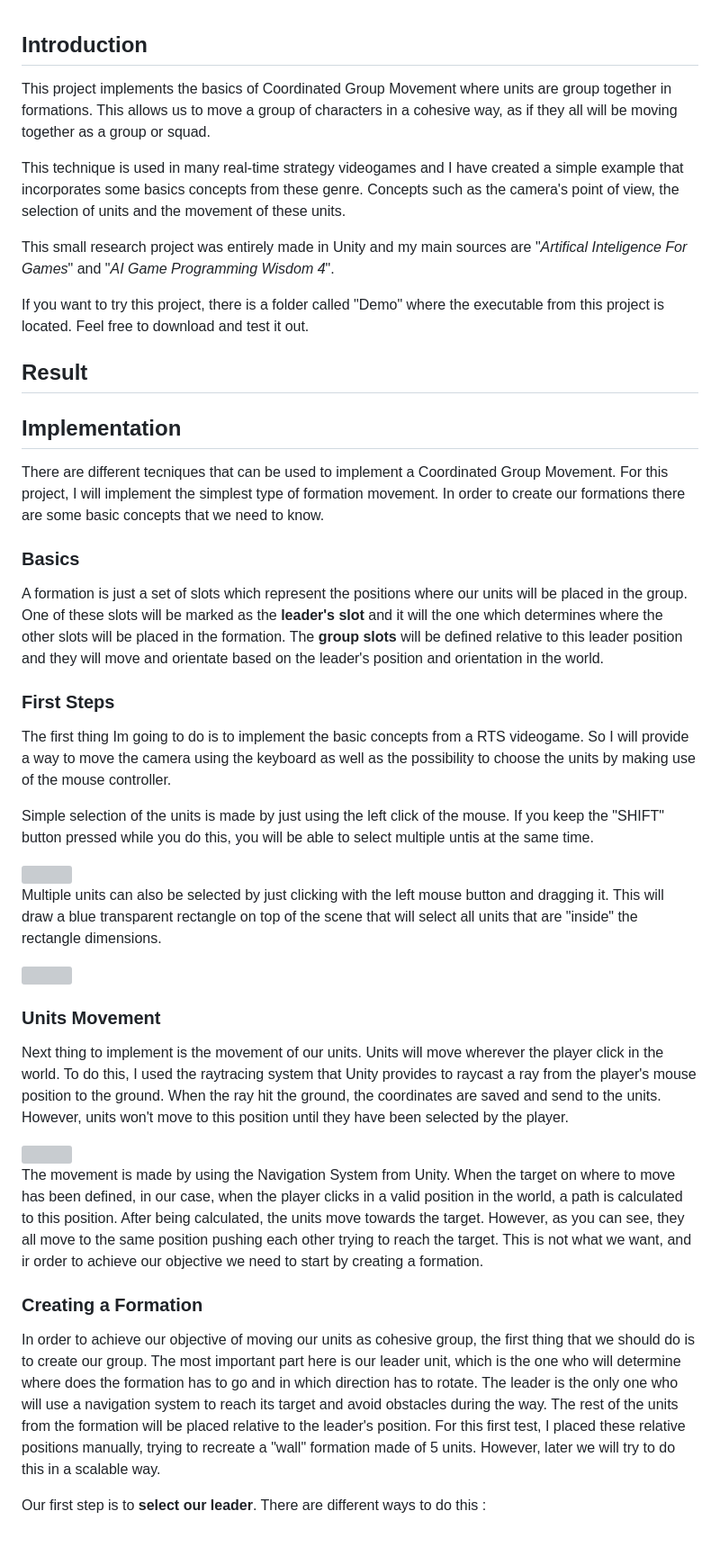
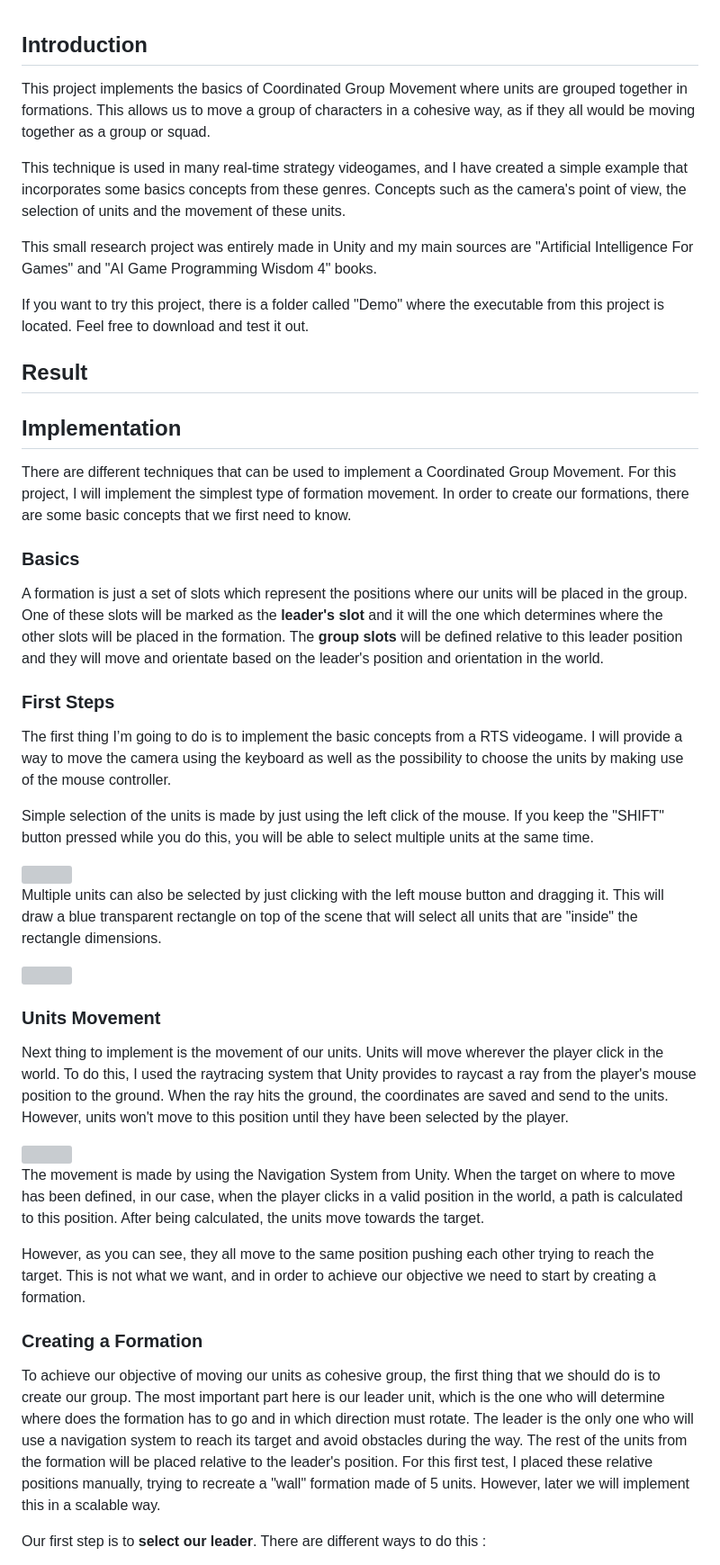
Before and after one commit to AlejandroRocaVandeSype/CoordinatedGroup-Movement, a Markdown page: README.md, the part around one of its changes. Shown at 90% size. GitHub-like rendering; blank space fills up the shorter version; grey boxes are pictures that could not be loaded.

Commit message:
Update README.md
Reviewed my explanations and added resource links

```diff
--- a/README.md
+++ b/README.md
@@ -1,21 +1,20 @@
 ## Introduction
-This project implements the basics of Coordinated Group Movement where units are group together in formations. This allows us to move a group of characters in a cohesive way, as if they all will be moving together as a group or squad.
+This project implements the basics of Coordinated Group Movement where units are grouped together in formations. This allows us to move a group of characters in a cohesive way, as if they all would be moving together as a group or squad.
 
-This technique is used in many real-time strategy videogames and I have created a simple example that incorporates some basics concepts from these genre. Concepts such as the camera's point of view, the selection of units and the movement of these units.
+This technique is used in many real-time strategy videogames, and I have created a simple example that incorporates some basics concepts from these genres. Concepts such as the camera's point of view, the selection of units and the movement of these units.
 
-This small research project was entirely made in Unity and my main sources are "_Artifical Inteligence For Games_" and "_AI Game Programming Wisdom 4_".
+This small research project was entirely made in Unity and my main sources are "Artificial Intelligence For Games" and "AI Game Programming Wisdom 4" books.
 
 If you want to try this project, there is a folder called "Demo" where the executable from this project is located. Feel free to download and test it out.
-
 ## Result
 ## Implementation
-There are different tecniques that can be used to implement a Coordinated Group Movement. For this project, I will implement the simplest type of formation movement. In order to create our formations there are some basic concepts that we need to know.
+There are different techniques that can be used to implement a Coordinated Group Movement. For this project, I will implement the simplest type of formation movement. In order to create our formations, there are some basic concepts that we first need to know.
 ### Basics
 A formation is just a set of slots which represent the positions where our units will be placed in the group. One of these slots will be marked as the **leader's slot** and it will the one which determines where the other slots will be placed in the formation. The **group slots** will be defined relative to this leader position and they will move and orientate based on the leader's position and orientation in the world.
 ### First Steps
-The first thing Im going to do is to implement the basic concepts from a RTS videogame. So I will provide a way to move the camera using the keyboard as well as the possibility to choose the units by making use of the mouse controller.
+The first thing I’m going to do is to implement the basic concepts from a RTS videogame. I will provide a way to move the camera using the keyboard as well as the possibility to choose the units by making use of the mouse controller.
 
-Simple selection of the units is made by just using the left click of the mouse. If you keep the "SHIFT" button pressed while you do this, you will be able to select multiple untis at the same time.
+Simple selection of the units is made by just using the left click of the mouse. If you keep the "SHIFT" button pressed while you do this, you will be able to select multiple units at the same time.
 
 <img src="https://github.com/AlejandroRocaVandeSype/CoordinatedGroup-Movement/assets/31854308/12923616-4bf7-4cd7-97b9-b2af27cdf3a1" width="600">
 
@@ -25,13 +24,15 @@ Multiple units can also be selected by just clicking with the left mouse button
 <img src="https://github.com/AlejandroRocaVandeSype/CoordinatedGroup-Movement/assets/31854308/836036d6-4b3b-402a-a34b-803d44b82c25" width="600">
 
 ### Units Movement
-Next thing to implement is the movement of our units. Units will move wherever the player click in the world. To do this, I used the raytracing system that Unity provides to raycast a ray from the player's mouse position to the ground. When the ray hit the ground, the coordinates are saved and send to the units. However, units won't move to this position until they have been selected by the player.
+Next thing to implement is the movement of our units. Units will move wherever the player click in the world. To do this, I used the raytracing system that Unity provides to raycast a ray from the player's mouse position to the ground. When the ray hits the ground, the coordinates are saved and send to the units. However, units won't move to this position until they have been selected by the player.
 
 <img src="https://github.com/AlejandroRocaVandeSype/CoordinatedGroup-Movement/assets/31854308/7554caea-9ee3-4047-adb1-9beb6f4761b1" width="600">
 
-The movement is made by using the Navigation System from Unity. When the target on where to move has been defined, in our case, when the player clicks in a valid position in the world, a path is calculated to this position. After being calculated, the units move towards the target. However, as you can see, they all move to the same position pushing each other trying to reach the target. This is not what we want, and ir order to achieve our objective we need to start by creating a formation.
+The movement is made by using the Navigation System from Unity. When the target on where to move has been defined, in our case, when the player clicks in a valid position in the world, a path is calculated to this position. After being calculated, the units move towards the target.
+
+However, as you can see, they all move to the same position pushing each other trying to reach the target. This is not what we want, and in order to achieve our objective we need to start by creating a formation.
 
 ### Creating a Formation
-In order to achieve our objective of moving our units as cohesive group, the first thing that we should do is to create our group. The most important part here is our leader unit, which is the one who will determine where does the formation has to go and in which direction has to rotate. The leader is the only one who will use a navigation system to reach its target and avoid obstacles during the way. The rest of the units from the formation will be placed relative to the leader's position. For this first test, I placed these relative positions manually, trying to recreate a "wall" formation made of 5 units. However, later we will try to do this in a scalable way.
+To achieve our objective of moving our units as cohesive group, the first thing that we should do is to create our group. The most important part here is our leader unit, which is the one who will determine where does the formation has to go and in which direction must rotate. The leader is the only one who will use a navigation system to reach its target and avoid obstacles during the way. The rest of the units from the formation will be placed relative to the leader's position. For this first test, I placed these relative positions manually, trying to recreate a "wall" formation made of 5 units. However, later we will implement this in a scalable way.
 
 Our first step is to **select our leader**. There are different ways to do this :
```
Also changed, not shown: other parts of README.md (+25 -11 lines).
